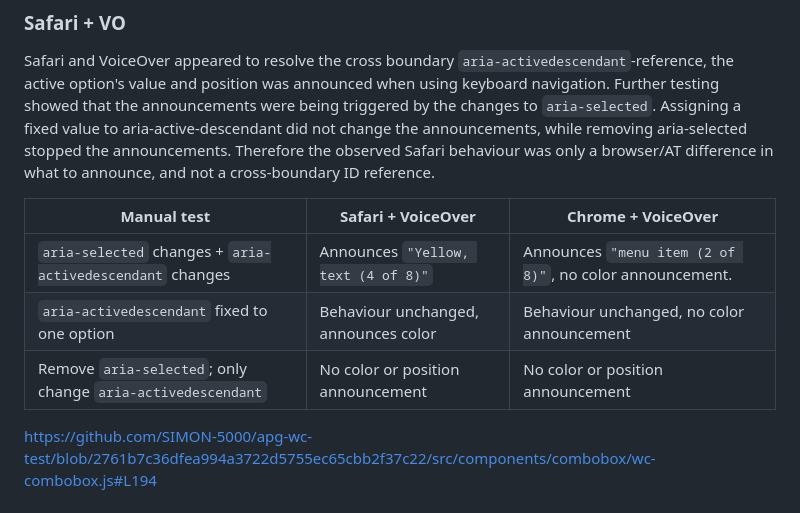
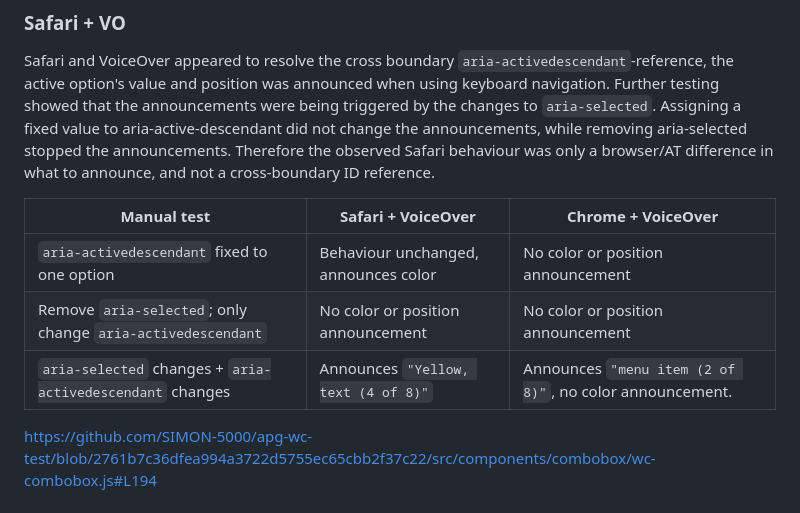
Before and after one commit to SIMON-5000/apg-wc-test, a Markdown page: test-results/manual-tests/manual-tests-combobox.md, the part around the change. Drawn GitHub-style.

Commit message:
combobox: make exploratory testing table clearer

```diff
--- a/test-results/manual-tests/manual-tests-combobox.md
+++ b/test-results/manual-tests/manual-tests-combobox.md
@@ -51,9 +51,9 @@ Safari and VoiceOver appeared to resolve the cross boundary `aria-activedescenda
 
 | Manual test                                                 | Safari + VoiceOver                   | Chrome + VoiceOver                                       |
 | ----------------------------------------------------------- | ------------------------------------ | -------------------------------------------------------- |
+| `aria-activedescendant` fixed to one option                 | Behaviour unchanged, announces color | No color or position announcement                        |
+| Remove `aria-selected`; only change `aria-activedescendant` | No color or position announcement    | No color or position announcement                        |
 | `aria-selected` changes + `aria-activedescendant` changes   | Announces `"Yellow, text (4 of 8)"`  | Announces `"menu item (2 of 8)"`, no color announcement. |
-| `aria-activedescendant` fixed to one option                 | Behaviour unchanged, announces color | Behaviour unchanged, no color announcement               |
-| Remove `aria-selected`; only change `aria-activedescendant` | No color or position announcement    | No color or position announcement                        |
 
 
 [https://github.com/SIMON-5000/apg-wc-test/blob/2761b7c36dfea994a3722d5755ec65cbb2f37c22/src/components/combobox/wc-combobox.js#L194](https://github.com/SIMON-5000/apg-wc-test/blob/2761b7c36dfea994a3722d5755ec65cbb2f37c22/src/components/combobox/wc-combobox.js#L194)
```
